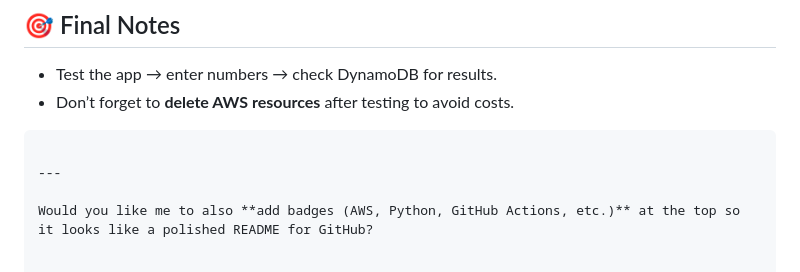
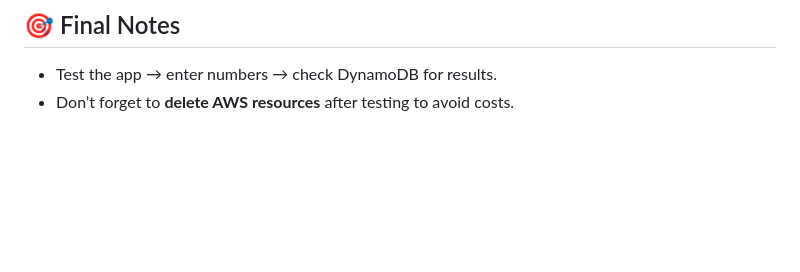
Before and after one commit to Ajdev11/powerofMath, a Markdown page: README.md, the part around the change. GitHub-like rendering; blank space fills up the shorter version.

````diff
--- a/README.md
+++ b/README.md
@@ -200,9 +200,3 @@ Create a simple **frontend UI** and connect it to your API Gateway URL:
 
 * Test the app → enter numbers → check DynamoDB for results.
 * Don’t forget to **delete AWS resources** after testing to avoid costs.
-
-```
-
----
-
-Would you like me to also **add badges (AWS, Python, GitHub Actions, etc.)** at the top so it looks like a polished README for GitHub?
````
